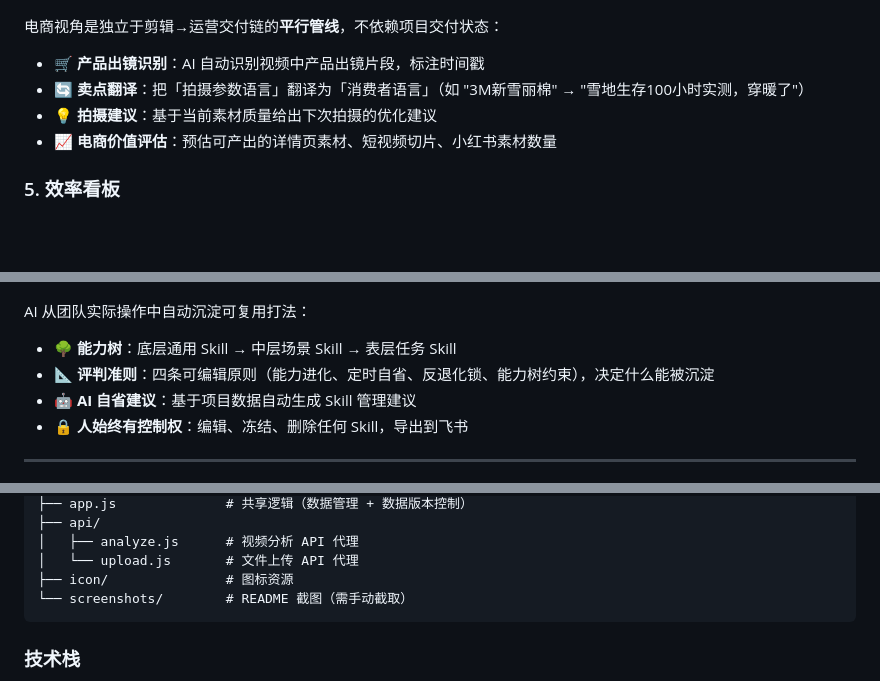
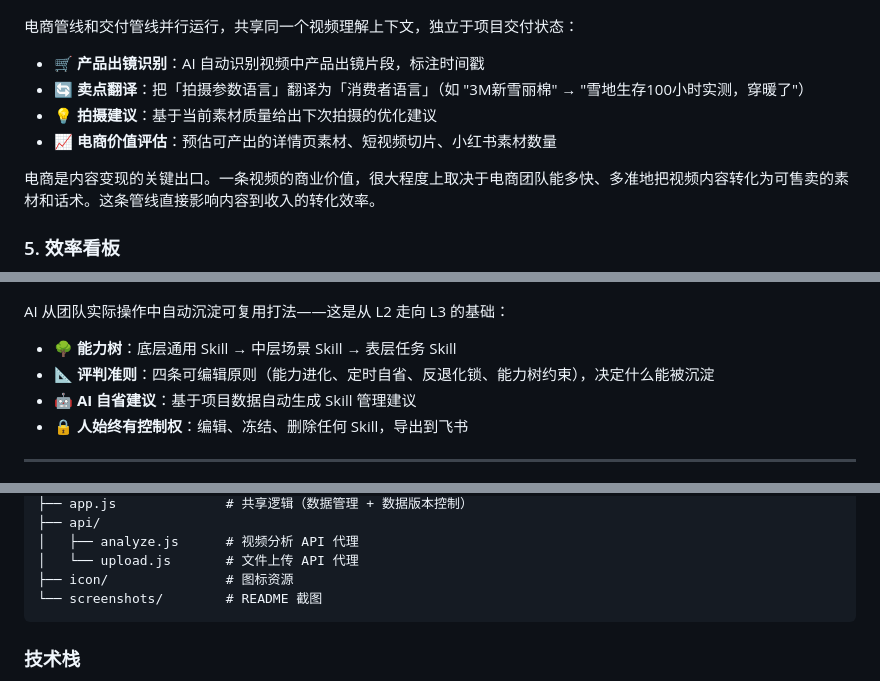
Before and after one commit to lx59213/stormrelay, a Markdown page: README.md, 3 parts joined by grey strips. Rendered like a GitHub page; blank space fills up the shorter version.

````diff
--- a/README.md
+++ b/README.md
@@ -88,13 +97,15 @@ AI 看视频写结构化草稿 → 剪辑师扫两分钟确认「对不对」→
 
 ![电商视角](screenshots/07_ecommerce_view.png)
 
-电商视角是独立于剪辑→运营交付链的**平行管线**，不依赖项目交付状态：
+电商管线和交付管线并行运行，共享同一个视频理解上下文，独立于项目交付状态：
 
 - 🛒 **产品出镜识别**：AI 自动识别视频中产品出镜片段，标注时间戳
 - 🔄 **卖点翻译**：把「拍摄参数语言」翻译为「消费者语言」（如 "3M新雪丽棉" → "雪地生存100小时实测，穿暖了"）
 - 💡 **拍摄建议**：基于当前素材质量给出下次拍摄的优化建议
 - 📈 **电商价值评估**：预估可产出的详情页素材、短视频切片、小红书素材数量
 
+电商是内容变现的关键出口。一条视频的商业价值，很大程度上取决于电商团队能多快、多准地把视频内容转化为可售卖的素材和话术。这条管线直接影响内容到收入的转化效率。
+
 ### 5. 效率看板
 
 ![效率看板](screenshots/08_analytics.png)
@@ -110,7 +121,7 @@ AI 看视频写结构化草稿 → 剪辑师扫两分钟确认「对不对」→
 
 ![Skill工作台](screenshots/09_skill_workbench.png)
 
-AI 从团队实际操作中自动沉淀可复用打法：
+AI 从团队实际操作中自动沉淀可复用打法——这是从 L2 走向 L3 的基础：
 
 - 🌳 **能力树**：底层通用 Skill → 中层场景 Skill → 表层任务 Skill
 - 📐 **评判准则**：四条可编辑原则（能力进化、定时自省、反退化锁、能力树约束），决定什么能被沉淀
@@ -175,7 +188,7 @@ AI 从团队实际操作中自动沉淀可复用打法：
 │   ├── analyze.js      # 视频分析 API 代理
 │   └── upload.js       # 文件上传 API 代理
 ├── icon/               # 图标资源
-└── screenshots/        # README 截图（需手动截取）
+└── screenshots/        # README 截图
 ```
 
 ### 技术栈
````
Also changed, not shown: other parts of README.md (+42 -31 lines).
